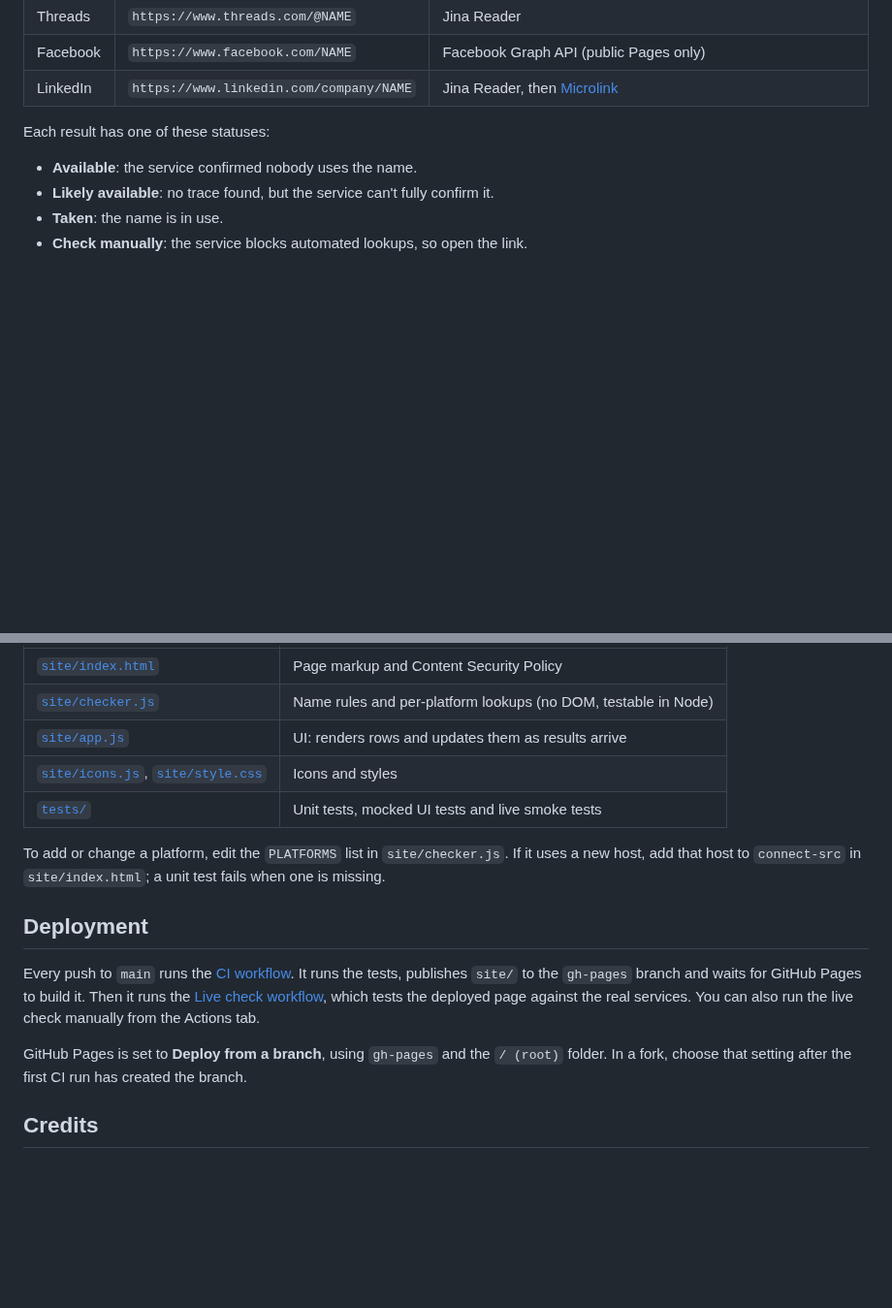
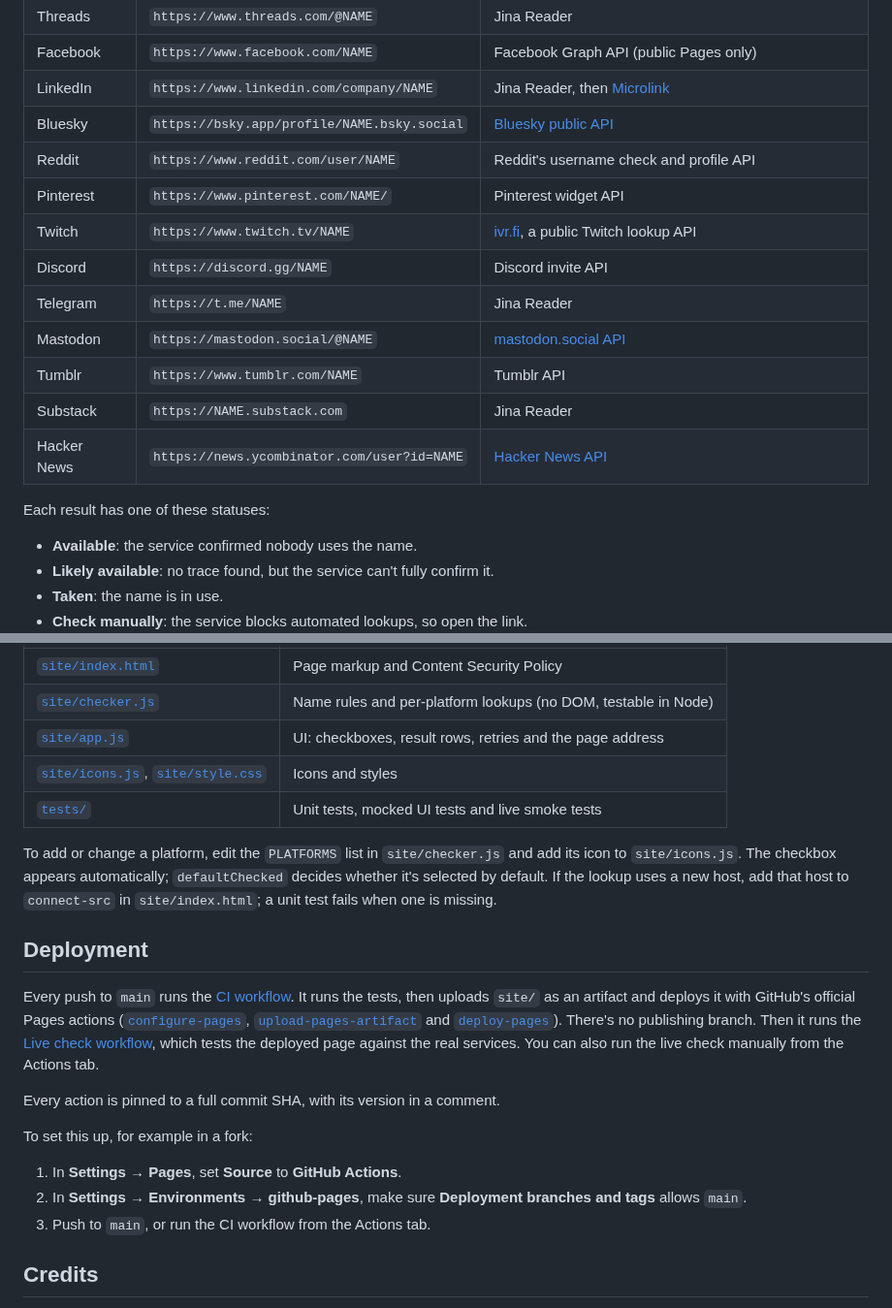
Before and after one commit to DariuszPorowski/startup-name-checker, a Markdown page: README.md, 2 parts joined by grey strips. Shown at 97% size. Rendered like a GitHub page; blank space fills up the shorter version.

```diff
--- a/README.md
+++ b/README.md
@@ -22,6 +29,16 @@ It's one static page with no backend, no build step, no cookies and no tracking.
 | Threads | `https://www.threads.com/@NAME` | Jina Reader |
 | Facebook | `https://www.facebook.com/NAME` | Facebook Graph API (public Pages only) |
 | LinkedIn | `https://www.linkedin.com/company/NAME` | Jina Reader, then [Microlink](https://microlink.io) |
+| Bluesky | `https://bsky.app/profile/NAME.bsky.social` | [Bluesky public API](https://docs.bsky.app/docs/advanced-guides/api-directory) |
+| Reddit | `https://www.reddit.com/user/NAME` | Reddit's username check and profile API |
+| Pinterest | `https://www.pinterest.com/NAME/` | Pinterest widget API |
+| Twitch | `https://www.twitch.tv/NAME` | [ivr.fi](https://api.ivr.fi/v2/docs), a public Twitch lookup API |
+| Discord | `https://discord.gg/NAME` | Discord invite API |
+| Telegram | `https://t.me/NAME` | Jina Reader |
+| Mastodon | `https://mastodon.social/@NAME` | [mastodon.social API](https://docs.joinmastodon.org/methods/accounts/#lookup) |
+| Tumblr | `https://www.tumblr.com/NAME` | Tumblr API |
+| Substack | `https://NAME.substack.com` | Jina Reader |
+| Hacker News | `https://news.ycombinator.com/user?id=NAME` | [Hacker News API](https://github.com/HackerNews/API) |
 
 Each result has one of these statuses:
 
@@ -61,17 +82,23 @@ LIVE_URL=https://dariusz.porowski.dev/startup-name-checker/ npm run test:live
 | --- | --- |
 | [`site/index.html`](site/index.html) | Page markup and Content Security Policy |
 | [`site/checker.js`](site/checker.js) | Name rules and per-platform lookups (no DOM, testable in Node) |
-| [`site/app.js`](site/app.js) | UI: renders rows and updates them as results arrive |
+| [`site/app.js`](site/app.js) | UI: checkboxes, result rows, retries and the page address |
 | [`site/icons.js`](site/icons.js), [`site/style.css`](site/style.css) | Icons and styles |
 | [`tests/`](tests) | Unit tests, mocked UI tests and live smoke tests |
 
-To add or change a platform, edit the `PLATFORMS` list in `site/checker.js`. If it uses a new host, add that host to `connect-src` in `site/index.html`; a unit test fails when one is missing.
+To add or change a platform, edit the `PLATFORMS` list in `site/checker.js` and add its icon to `site/icons.js`. The checkbox appears automatically; `defaultChecked` decides whether it's selected by default. If the lookup uses a new host, add that host to `connect-src` in `site/index.html`; a unit test fails when one is missing.
 
 ## Deployment
 
-Every push to `main` runs the [CI workflow](.github/workflows/ci.yml). It runs the tests, publishes `site/` to the `gh-pages` branch and waits for GitHub Pages to build it. Then it runs the [Live check workflow](.github/workflows/live-check.yml), which tests the deployed page against the real services. You can also run the live check manually from the Actions tab.
+Every push to `main` runs the [CI workflow](.github/workflows/ci.yml). It runs the tests, then uploads `site/` as an artifact and deploys it with GitHub's official Pages actions ([`configure-pages`](https://github.com/actions/configure-pages), [`upload-pages-artifact`](https://github.com/actions/upload-pages-artifact) and [`deploy-pages`](https://github.com/actions/deploy-pages)). There's no publishing branch. Then it runs the [Live check workflow](.github/workflows/live-check.yml), which tests the deployed page against the real services. You can also run the live check manually from the Actions tab.
 
-GitHub Pages is set to **Deploy from a branch**, using `gh-pages` and the `/ (root)` folder. In a fork, choose that setting after the first CI run has created the branch.
+Every action is pinned to a full commit SHA, with its version in a comment.
+
+To set this up, for example in a fork:
+
+1. In **Settings → Pages**, set **Source** to **GitHub Actions**.
+2. In **Settings → Environments → github-pages**, make sure **Deployment branches and tags** allows `main`.
+3. Push to `main`, or run the CI workflow from the Actions tab.
 
 ## Credits
 
```
Also changed, not shown: other parts of README.md (+16 -5 lines), docs/screenshot.png, 11 other files.
